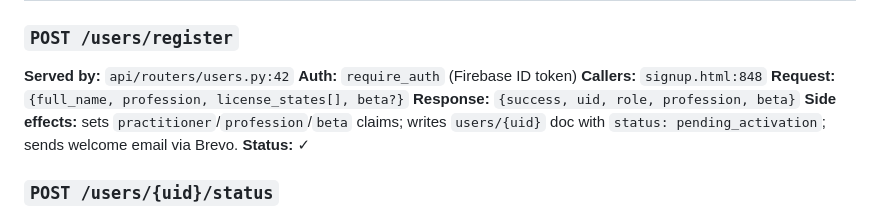
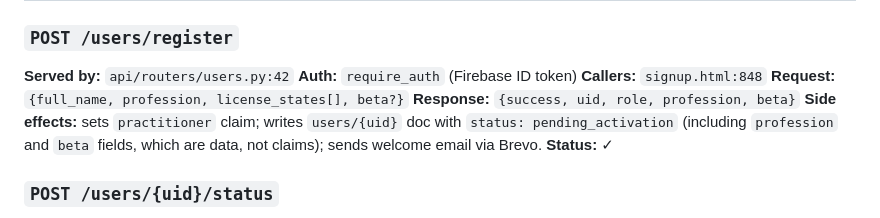
Before and after one commit to AesopScott/careguide, a Markdown page: docs/registries/endpoints.md, the part around the change. Rendered like a GitHub page.

Commit message:
docs(registries): correct /users/register side-effects line — only practitioner claim set

```diff
--- a/docs/registries/endpoints.md
+++ b/docs/registries/endpoints.md
@@ -19,7 +19,7 @@ Browser pages pick automatically via `js/api-base.js` based on `window.location.
 **Callers:** `signup.html:848`
 **Request:** `{full_name, profession, license_states[], beta?}`
 **Response:** `{success, uid, role, profession, beta}`
-**Side effects:** sets `practitioner`/`profession`/`beta` claims; writes `users/{uid}` doc with `status: pending_activation`; sends welcome email via Brevo.
+**Side effects:** sets `practitioner` claim; writes `users/{uid}` doc with `status: pending_activation` (including `profession` and `beta` fields, which are data, not claims); sends welcome email via Brevo.
 **Status:** ✓
 
 ### `POST /users/{uid}/status`
```
